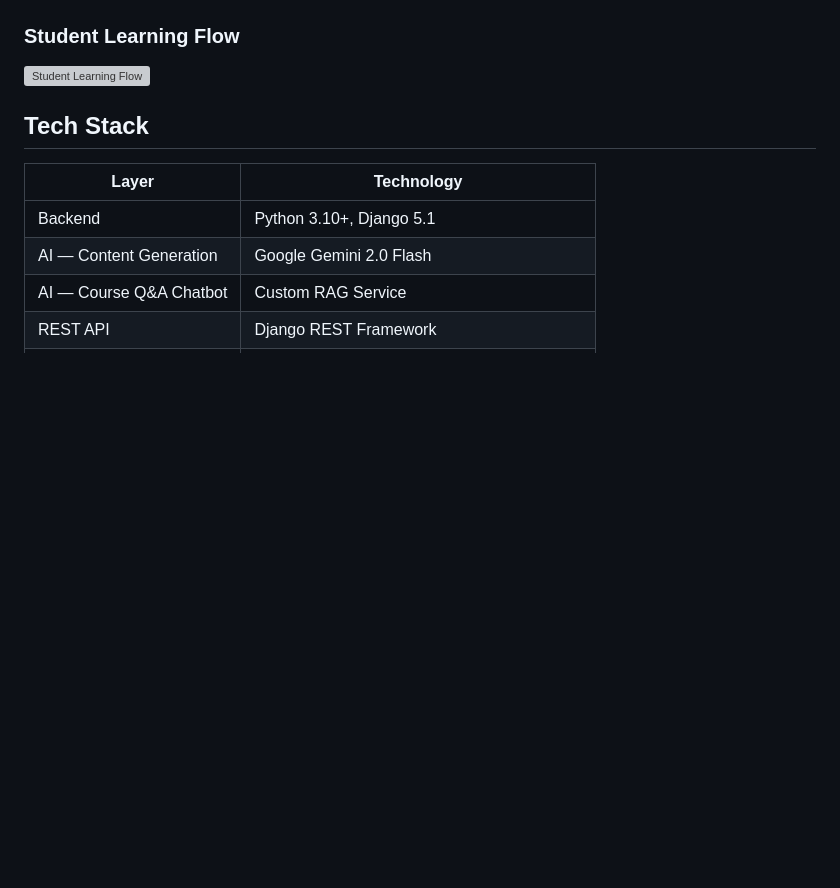
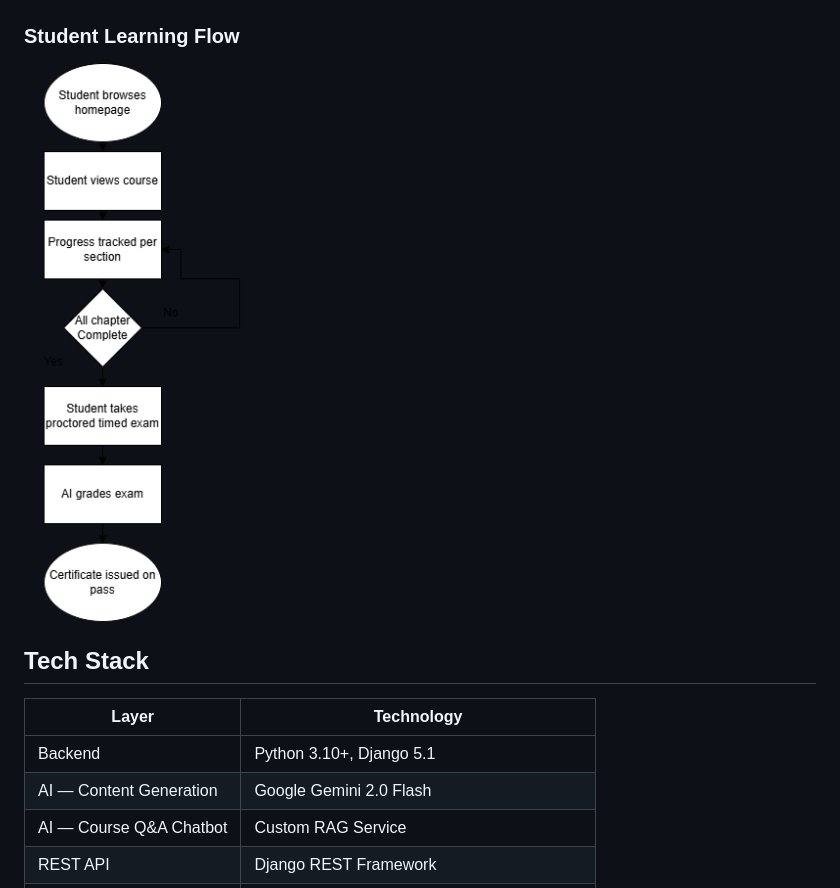
Before and after one commit to Sima922/AI_Education_Platform, a Markdown page: README.md, the part around the change. Drawn GitHub-style; blank space fills up the shorter version; grey boxes are pictures that could not be loaded.

```diff
--- a/README.md
+++ b/README.md
@@ -66,7 +66,7 @@ Creators then review and edit the AI-generated content in a live preview interfa
 
 ### Student Learning Flow
 
-![Student Learning Flow](images/Studentflow.png)
+![Student Learning Flow](images/Studentflow.drawio.png)
 
 
 ## Tech Stack
```
